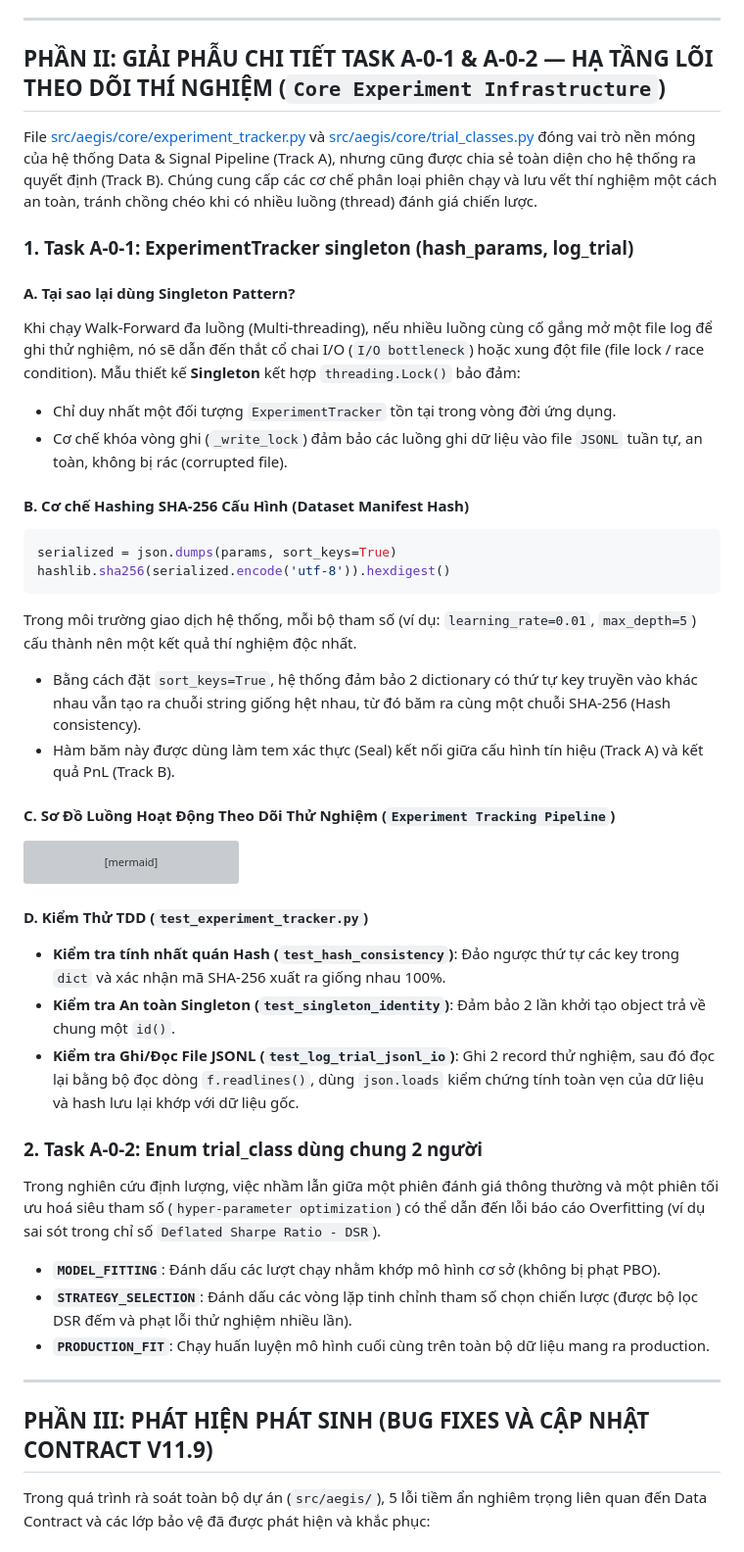
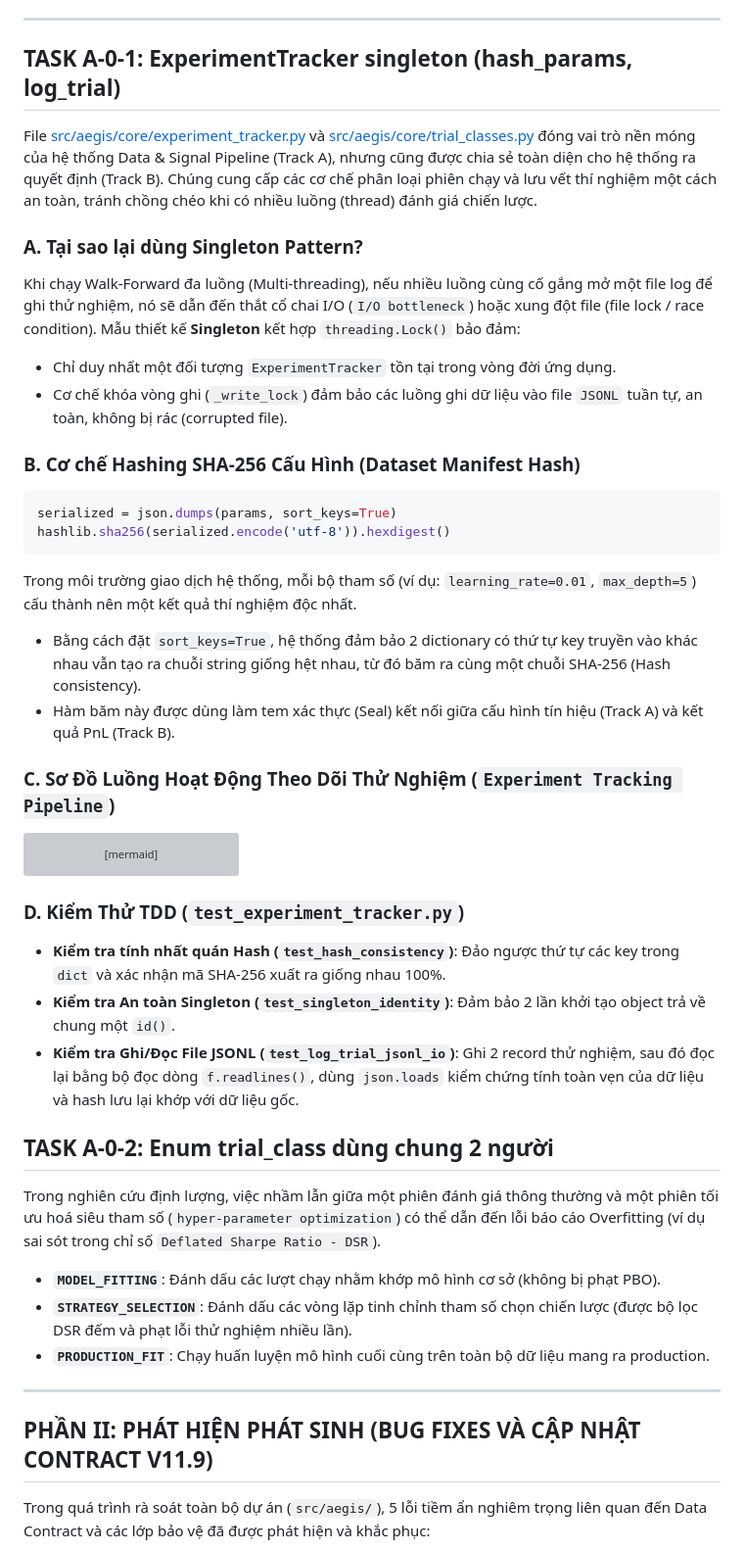
Before and after one commit to hoangcongly/1907TacticalAI, a Markdown page: docs/engineering_audit_and_explanation_track_a.md, the part around one of its changes. Shown at 98% size. GitHub-like rendering; grey boxes are pictures that could not be loaded.

Commit message:
docs(TrackA): Phá bỏ cấu trúc nhóm, nâng cấp mỗi task thành một heading lớn

````diff
--- a/docs/engineering_audit_and_explanation_track_a.md
+++ b/docs/engineering_audit_and_explanation_track_a.md
@@ -15,19 +15,17 @@ Track A (Data & Signal Pipeline) đóng vai trò là "Đầu vào Dữ liệu &
 
 ---
 
-## PHẦN II: GIẢI PHẪU CHI TIẾT TASK A-0-1 & A-0-2 — HẠ TẦNG LÕI THEO DÕI THÍ NGHIỆM (`Core Experiment Infrastructure`)
+## TASK A-0-1: ExperimentTracker singleton (hash_params, log_trial)
 
 File [src/aegis/core/experiment_tracker.py](file:///Users/hoangcongly/1907TacticalAI/aegis-trading-system/src/aegis/core/experiment_tracker.py) và [src/aegis/core/trial_classes.py](file:///Users/hoangcongly/1907TacticalAI/aegis-trading-system/src/aegis/core/trial_classes.py) đóng vai trò nền móng của hệ thống Data & Signal Pipeline (Track A), nhưng cũng được chia sẻ toàn diện cho hệ thống ra quyết định (Track B). Chúng cung cấp các cơ chế phân loại phiên chạy và lưu vết thí nghiệm một cách an toàn, tránh chồng chéo khi có nhiều luồng (thread) đánh giá chiến lược.
 
-### 1. Task A-0-1: ExperimentTracker singleton (hash_params, log_trial)
-
-#### A. Tại sao lại dùng Singleton Pattern?
+### A. Tại sao lại dùng Singleton Pattern?
 Khi chạy Walk-Forward đa luồng (Multi-threading), nếu nhiều luồng cùng cố gắng mở một file log để ghi thử nghiệm, nó sẽ dẫn đến thắt cổ chai I/O (`I/O bottleneck`) hoặc xung đột file (file lock / race condition).
 Mẫu thiết kế **Singleton** kết hợp `threading.Lock()` bảo đảm:
 - Chỉ duy nhất một đối tượng `ExperimentTracker` tồn tại trong vòng đời ứng dụng.
 - Cơ chế khóa vòng ghi (`_write_lock`) đảm bảo các luồng ghi dữ liệu vào file `JSONL` tuần tự, an toàn, không bị rác (corrupted file).
 
-#### B. Cơ chế Hashing SHA-256 Cấu Hình (Dataset Manifest Hash)
+### B. Cơ chế Hashing SHA-256 Cấu Hình (Dataset Manifest Hash)
 ```python
 serialized = json.dumps(params, sort_keys=True)
 hashlib.sha256(serialized.encode('utf-8')).hexdigest()
@@ -36,7 +34,7 @@ Trong môi trường giao dịch hệ thống, mỗi bộ tham số (ví dụ: `
 - Bằng cách đặt `sort_keys=True`, hệ thống đảm bảo 2 dictionary có thứ tự key truyền vào khác nhau vẫn tạo ra chuỗi string giống hệt nhau, từ đó băm ra cùng một chuỗi SHA-256 (Hash consistency).
 - Hàm băm này được dùng làm tem xác thực (Seal) kết nối giữa cấu hình tín hiệu (Track A) và kết quả PnL (Track B).
 
-#### C. Sơ Đồ Luồng Hoạt Động Theo Dõi Thử Nghiệm (`Experiment Tracking Pipeline`)
+### C. Sơ Đồ Luồng Hoạt Động Theo Dõi Thử Nghiệm (`Experiment Tracking Pipeline`)
 
 ```mermaid
 flowchart TD
@@ -69,12 +67,12 @@ flowchart TD
     Lock2 -->|Append Line Safely| LogFile
 ```
 
-#### D. Kiểm Thử TDD (`test_experiment_tracker.py`)
+### D. Kiểm Thử TDD (`test_experiment_tracker.py`)
 - **Kiểm tra tính nhất quán Hash (`test_hash_consistency`)**: Đảo ngược thứ tự các key trong `dict` và xác nhận mã SHA-256 xuất ra giống nhau 100%.
 - **Kiểm tra An toàn Singleton (`test_singleton_identity`)**: Đảm bảo 2 lần khởi tạo object trả về chung một `id()`.
 - **Kiểm tra Ghi/Đọc File JSONL (`test_log_trial_jsonl_io`)**: Ghi 2 record thử nghiệm, sau đó đọc lại bằng bộ đọc dòng `f.readlines()`, dùng `json.loads` kiểm chứng tính toàn vẹn của dữ liệu và hash lưu lại khớp với dữ liệu gốc.
 
-### 2. Task A-0-2: Enum trial_class dùng chung 2 người
+## TASK A-0-2: Enum trial_class dùng chung 2 người
 Trong nghiên cứu định lượng, việc nhầm lẫn giữa một phiên đánh giá thông thường và một phiên tối ưu hoá siêu tham số (`hyper-parameter optimization`) có thể dẫn đến lỗi báo cáo Overfitting (ví dụ sai sót trong chỉ số `Deflated Sharpe Ratio - DSR`).
 - **`MODEL_FITTING`**: Đánh dấu các lượt chạy nhằm khớp mô hình cơ sở (không bị phạt PBO).
 - **`STRATEGY_SELECTION`**: Đánh dấu các vòng lặp tinh chỉnh tham số chọn chiến lược (được bộ lọc DSR đếm và phạt lỗi thử nghiệm nhiều lần).
@@ -82,7 +80,7 @@ Trong nghiên cứu định lượng, việc nhầm lẫn giữa một phiên đ
 
 ---
 
-## PHẦN III: PHÁT HIỆN PHÁT SINH (BUG FIXES VÀ CẬP NHẬT CONTRACT V11.9)
+## PHẦN II: PHÁT HIỆN PHÁT SINH (BUG FIXES VÀ CẬP NHẬT CONTRACT V11.9)
 
 Trong quá trình rà soát toàn bộ dự án (`src/aegis/`), 5 lỗi tiềm ẩn nghiêm trọng liên quan đến Data Contract và các lớp bảo vệ đã được phát hiện và khắc phục:
 
````
Also changed, not shown: other parts of docs/engineering_audit_and_explanation_track_a.md (+5 -7 lines).
